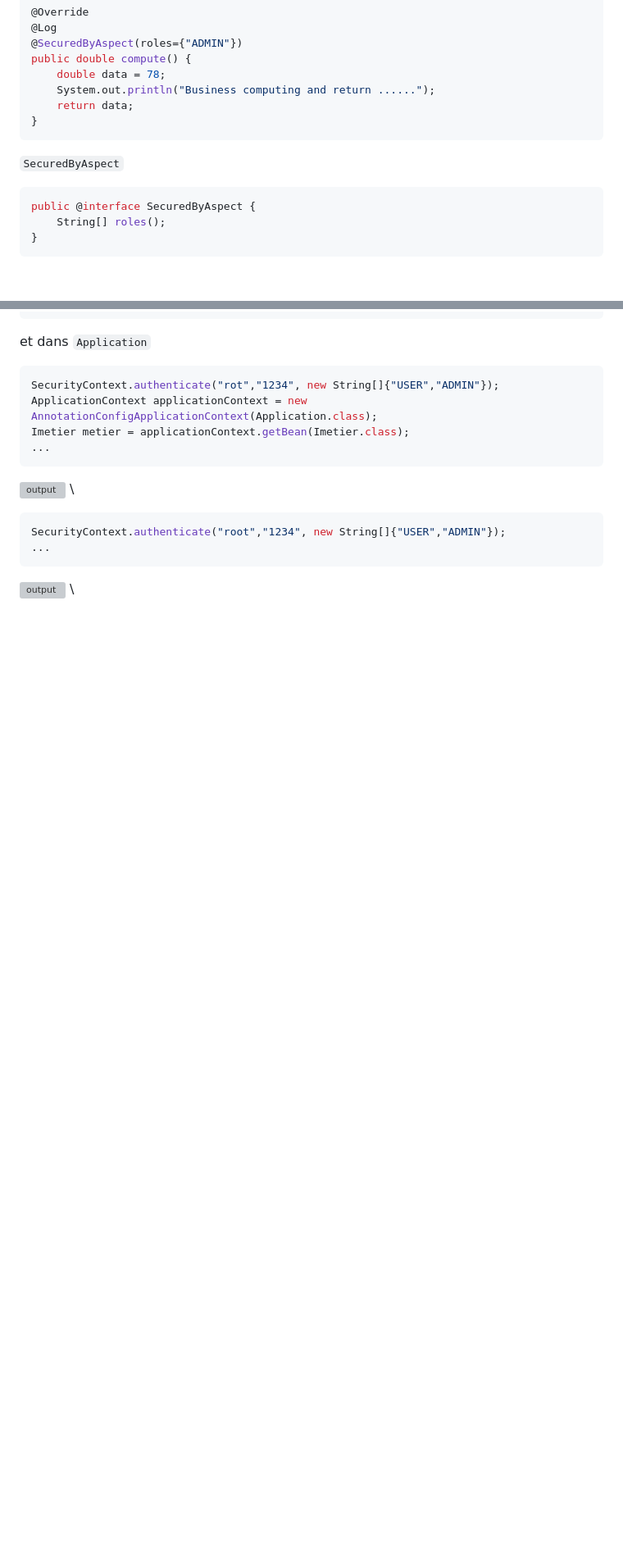
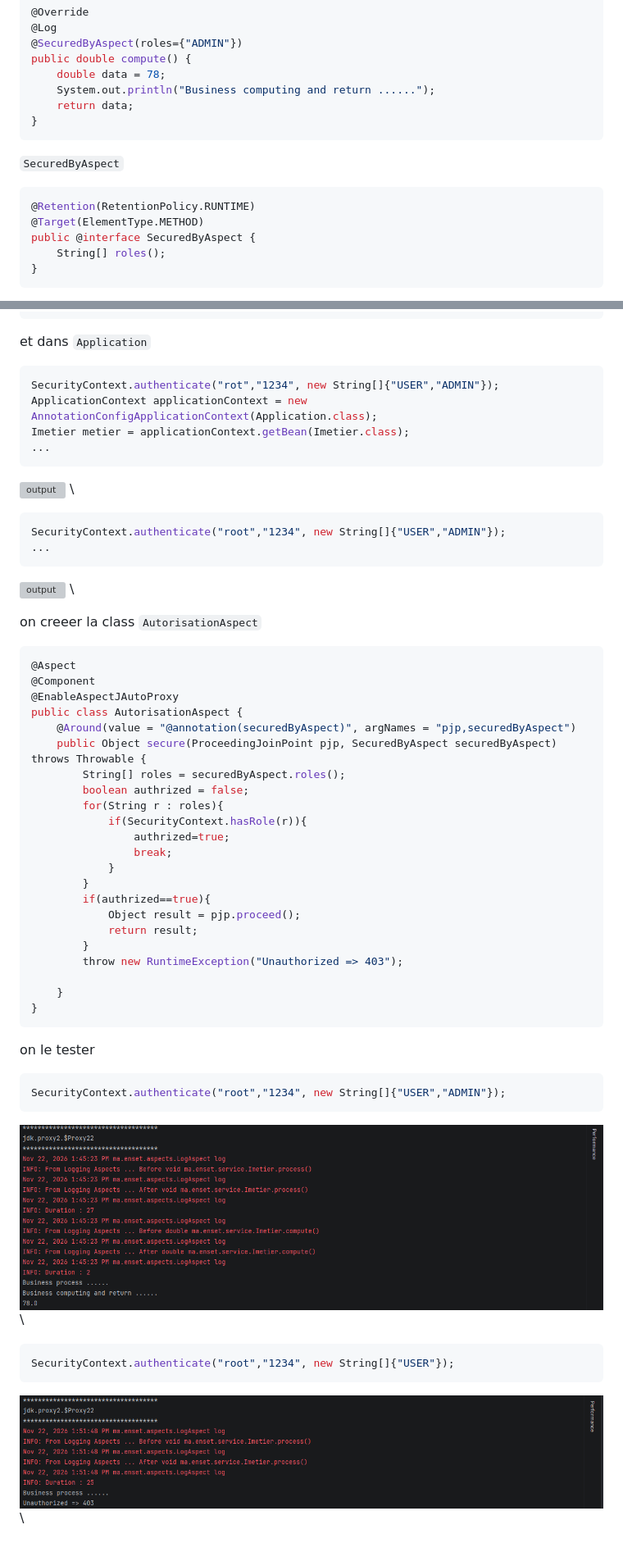
Before and after one commit to Elcadi-Hamza/Activit--Pratique-Design-Patterns, a Markdown page: A5-AOP/README.md, 2 parts joined by grey strips. Shown at 82% size. Rendered like a GitHub page; pictures changed too: screenShots/A5/24.png (added), screenShots/A5/25.png (added); blank space fills up the shorter version; grey boxes are pictures that could not be loaded.

Commit message:
adding AutorisationAspect

````diff
--- a/A5-AOP/README.md
+++ b/A5-AOP/README.md
@@ -604,6 +604,8 @@ public double compute() {
 ```
 `SecuredByAspect`
 ```java
+@Retention(RetentionPolicy.RUNTIME)
+@Target(ElementType.METHOD)
 public @interface SecuredByAspect {
     String[] roles();
 }
@@ -647,3 +649,38 @@ SecurityContext.authenticate("root","1234", new String[]{"USER","ADMIN"});
 ...
 ```
 ![output](../screenShots/A5/23.png) \
+
+on creeer la class `AutorisationAspect`
+```java
+@Aspect
+@Component
+@EnableAspectJAutoProxy
+public class AutorisationAspect {
+    @Around(value = "@annotation(securedByAspect)", argNames = "pjp,securedByAspect")
+    public Object secure(ProceedingJoinPoint pjp, SecuredByAspect securedByAspect) throws Throwable {
+        String[] roles = securedByAspect.roles();
+        boolean authrized = false;
+        for(String r : roles){
+            if(SecurityContext.hasRole(r)){
+                authrized=true;
+                break;
+            }
+        }
+        if(authrized==true){
+            Object result = pjp.proceed();
+            return result;
+        }
+        throw new RuntimeException("Unauthorized => 403");
+
+    }
+}
+```
+on le tester
+```java
+SecurityContext.authenticate("root","1234", new String[]{"USER","ADMIN"});
+```
+![output](../screenShots/A5/24.png) \
+```java
+SecurityContext.authenticate("root","1234", new String[]{"USER"});
+```
+![output](../screenShots/A5/25.png) \
````
Also changed, not shown: 3 other files.
